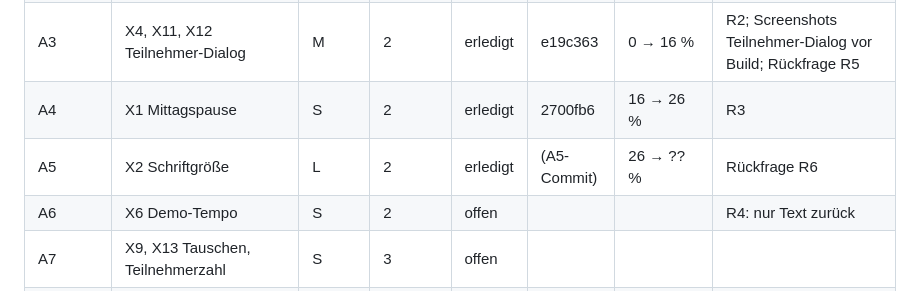
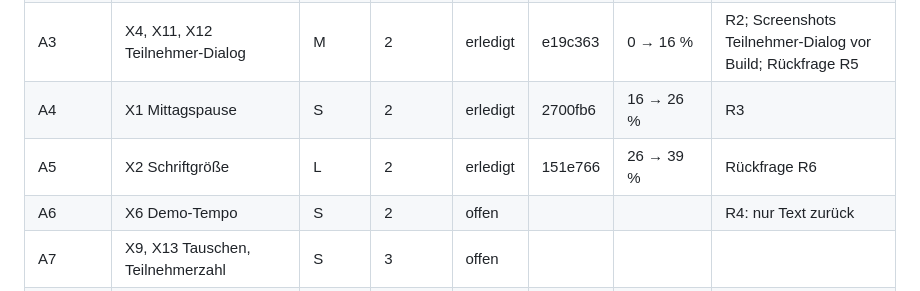
Before and after one commit to mbruver-source/SHS, a Markdown page: UX-Test-2026-11/aufgaben.md, the part around the change. Rendered like a GitHub page.

Commit message:
UX-Test 2026-11: A5-Commit in der Aufgabenliste
Co-Authored-By: Claude Opus 5.5 <noreply@anthropic.com>

```diff
--- a/UX-Test-2026-11/aufgaben.md
+++ b/UX-Test-2026-11/aufgaben.md
@@ -17,7 +17,7 @@ A2 M ≈ 19 %).
 | A2 | X5, X7, X8 Ergebniserfassung | M | 1 | erledigt | fa073a0 | 70 → 89 % | real ≈ 19 %; Screenshot Ergebniserfassung vor Build |
 | A3 | X4, X11, X12 Teilnehmer-Dialog | M | 2 | erledigt | e19c363 | 0 → 16 % | R2; Screenshots Teilnehmer-Dialog vor Build; Rückfrage R5 |
 | A4 | X1 Mittagspause | S | 2 | erledigt | 2700fb6 | 16 → 26 % | R3 |
-| A5 | X2 Schriftgröße | L | 2 | erledigt | (A5-Commit) | 26 → ?? % | Rückfrage R6 |
+| A5 | X2 Schriftgröße | L | 2 | erledigt | 151e766 | 26 → 39 % | Rückfrage R6 |
 | A6 | X6 Demo-Tempo | S | 2 | offen | | | R4: nur Text zurück |
 | A7 | X9, X13 Tauschen, Teilnehmerzahl | S | 3 | offen | | | |
 | A8 | X10 Import-Meldungen | S | 3 | offen | | | |
```
